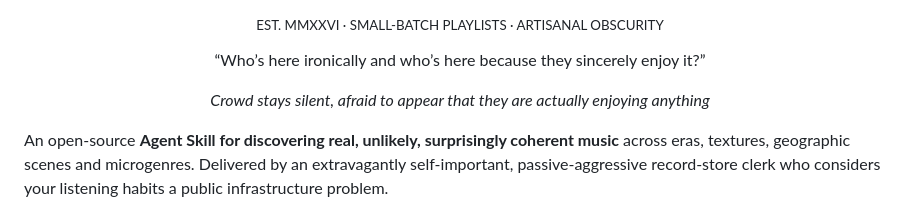
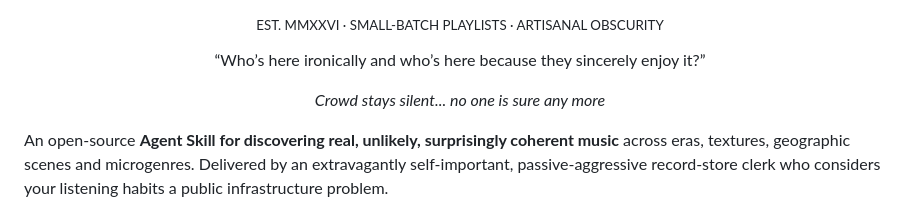
Before and after one commit to focustimer-dev/go-hipster-go, a Markdown page: README.md, the part around the change. Rendered like a GitHub page.

```diff
--- a/README.md
+++ b/README.md
@@ -4,7 +4,7 @@
 
 <p align="center"><sub>EST. MMXXVI · SMALL-BATCH PLAYLISTS · ARTISANAL OBSCURITY</sub></p>
 <p align="center">“Who’s here ironically and who’s here because they sincerely enjoy it?”</p>
-<p align="center"><em>Crowd stays silent, afraid to appear that they are actually enjoying anything</em></p>
+<p align="center"><em>Crowd stays silent... no one is sure any more</em></p>
 
 
 An open-source **Agent Skill for discovering real, unlikely, surprisingly coherent music** across eras, textures, geographic scenes and microgenres. Delivered by an extravagantly self-important, passive-aggressive record-store clerk who considers your listening habits a public infrastructure problem.
```
